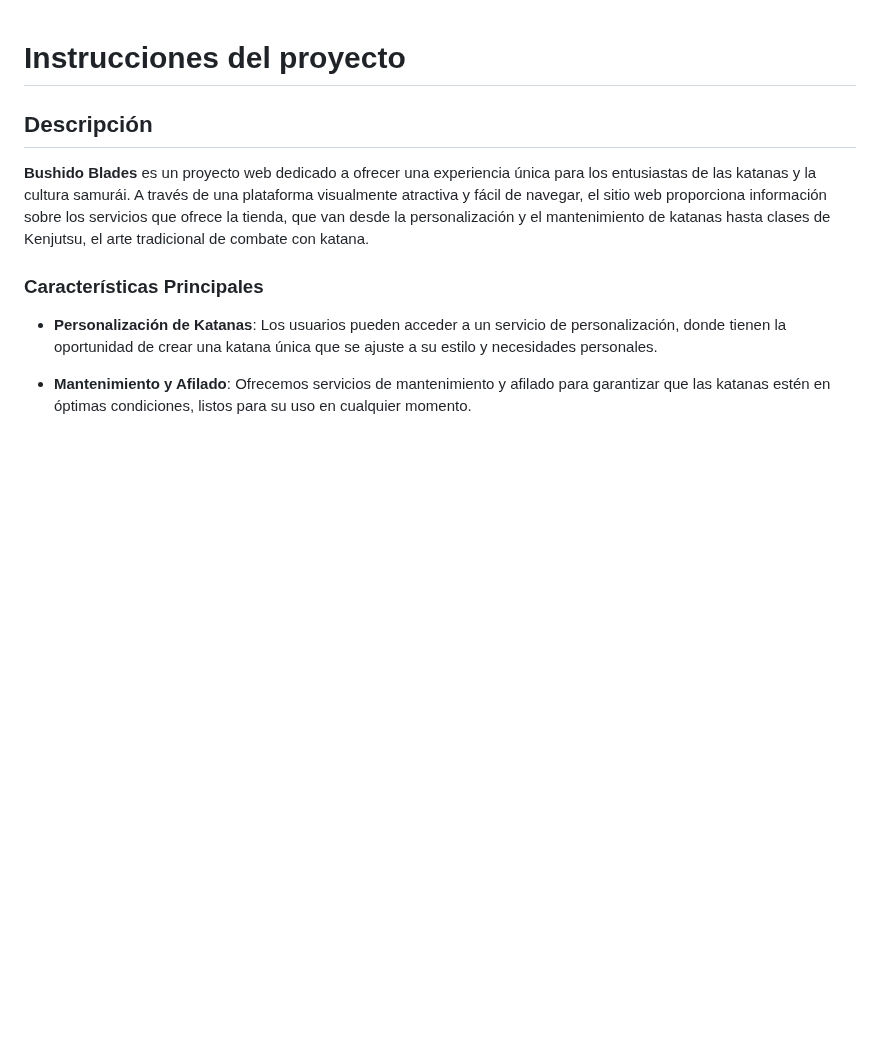
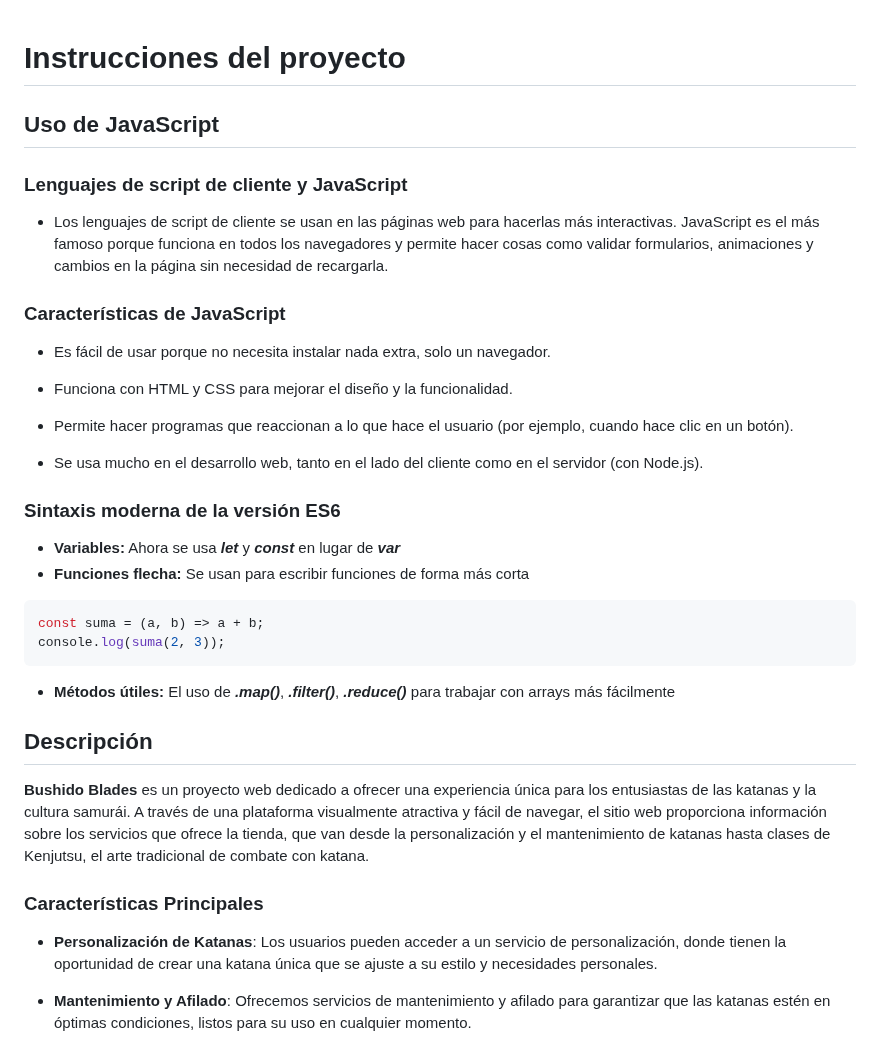
Before and after one commit to DayronTorresYegua/proyecto2LM, a Markdown page: README.md, the part around the change. Drawn GitHub-style; blank space fills up the shorter version.

Commit message:
Uso de JavaScript (ES6)

````diff
--- a/README.md
+++ b/README.md
@@ -1,4 +1,31 @@
 # Instrucciones del proyecto
+
+## Uso de JavaScript
+
+### Lenguajes de script de cliente y JavaScript
+
+- Los lenguajes de script de cliente se usan en las páginas web para hacerlas más interactivas. JavaScript es el más famoso porque funciona en todos los navegadores y permite hacer cosas como validar formularios, animaciones y cambios en la página sin necesidad de recargarla.
+
+### Características de JavaScript
+
+- Es fácil de usar porque no necesita instalar nada extra, solo un navegador.
+
+- Funciona con HTML y CSS para mejorar el diseño y la funcionalidad.
+
+- Permite hacer programas que reaccionan a lo que hace el usuario (por ejemplo, cuando hace clic en un botón).
+
+- Se usa mucho en el desarrollo web, tanto en el lado del cliente como en el servidor (con Node.js).
+
+### Sintaxis moderna de la versión ES6
+
+- **Variables:** Ahora se usa ***let*** y ***const*** en lugar de ***var***
+- **Funciones flecha:** Se usan para escribir funciones de forma más corta
+```js
+const suma = (a, b) => a + b;
+console.log(suma(2, 3));
+```
+- **Métodos útiles:** El uso de ***.map()***, ***.filter()***, ***.reduce()*** para trabajar con arrays más fácilmente
+
 
 ## Descripción
 **Bushido Blades** es un proyecto web dedicado a ofrecer una experiencia única para los entusiastas de las katanas y la cultura samurái.
````
